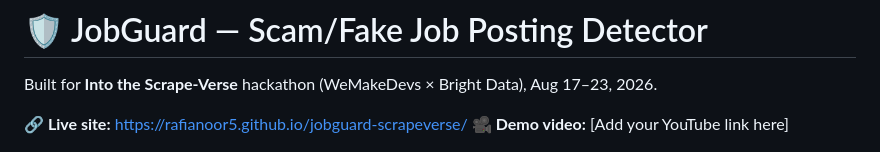
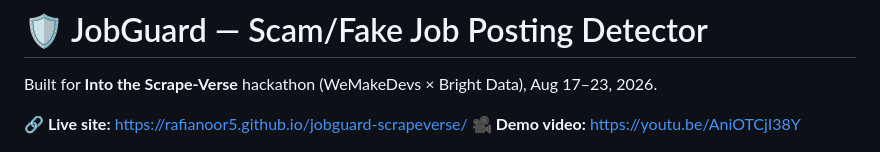
Before and after one commit to rafianoor5/jobguard-scrapeverse, a Markdown page: README.md, the part around the change. Rendered like a GitHub page.

```diff
--- a/README.md
+++ b/README.md
@@ -3,7 +3,7 @@
 Built for **Into the Scrape-Verse** hackathon (WeMakeDevs × Bright Data), Aug 17–23, 2026.
 
 **🔗 Live site:** https://rafianoor5.github.io/jobguard-scrapeverse/
-**🎥 Demo video:** [Add your YouTube link here]
+**🎥 Demo video:** https://youtu.be/AniOTCjI38Y
 
 ![JobGuard homepage](image/SS%201.png)
 ![JobGuard results view](image/SS%202.png)
```
